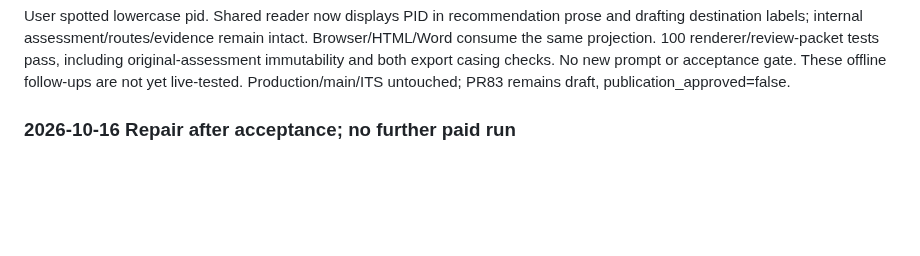
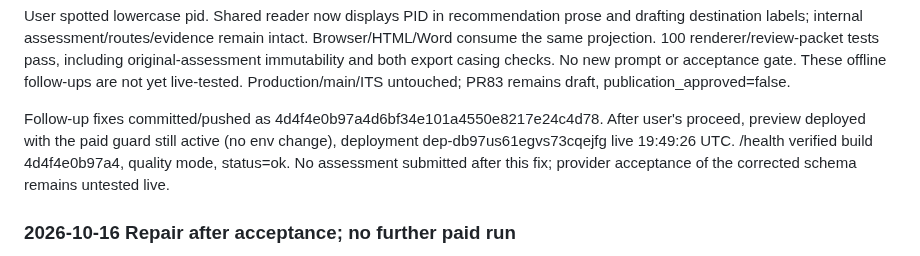
Before and after one commit to ljonestz/FCV-AGENT, a Markdown page: HANDOFF.md, the part around the change. Rendered like a GitHub page; blank space fills up the shorter version.

Commit message:
docs: record verified preview deployment

```diff
--- a/HANDOFF.md
+++ b/HANDOFF.md
@@ -54,6 +54,12 @@ Browser/HTML/Word consume the same projection. 100 renderer/review-packet tests
 including original-assessment immutability and both export casing checks. No new
 prompt or acceptance gate. These offline follow-ups are not yet live-tested.
 Production/main/ITS untouched; PR83 remains draft, publication_approved=false.
+
+Follow-up fixes committed/pushed as 4d4f4e0b97a4d6bf34e101a4550e8217e24c4d78.
+After user's proceed, preview deployed with the paid guard still active (no env
+change), deployment dep-db97us61egvs73cqejfg live 19:49:26 UTC. /health verified
+build 4d4f4e0b97a4, quality mode, status=ok. No assessment submitted after this fix;
+provider acceptance of the corrected schema remains untested live.
 
 ### 2026-10-16 Repair after acceptance; no further paid run
 
```
